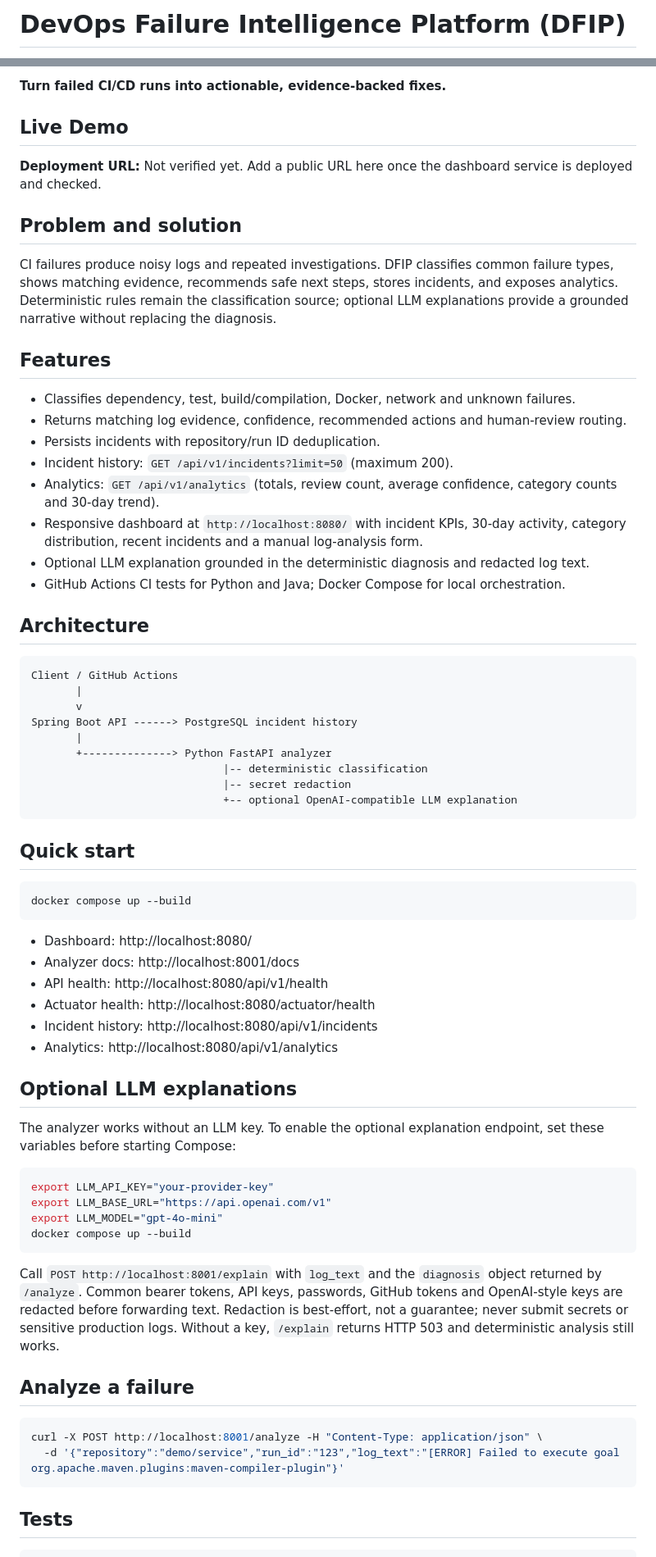
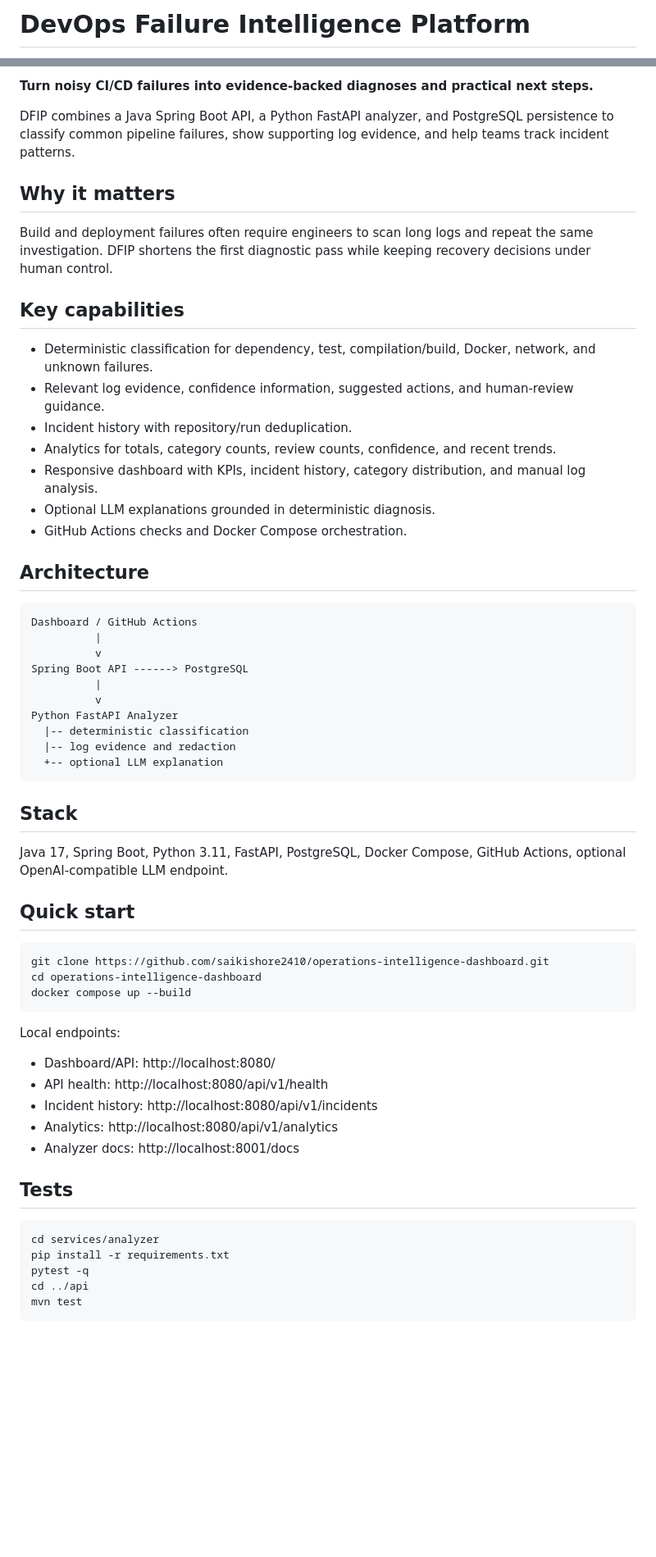
Before and after one commit to kandisaikishore/operations-intelligence-dashboard, a Markdown page: README.md, 2 parts joined by grey strips. Shown at 82% size. GitHub-like rendering; blank space fills up the shorter version.

Commit message:
docs: improve README for project visitors and contributors

````diff
--- a/README.md
+++ b/README.md
@@ -1,2 +1,2 @@
-# DevOps Failure Intelligence Platform (DFIP)
+# DevOps Failure Intelligence Platform
 
@@ -4,71 +4,51 @@
 
-**Turn failed CI/CD runs into actionable, evidence-backed fixes.**
+**Turn noisy CI/CD failures into evidence-backed diagnoses and practical next steps.**
 
-## Live Demo
+DFIP combines a Java Spring Boot API, a Python FastAPI analyzer, and PostgreSQL persistence to classify common pipeline failures, show supporting log evidence, and help teams track incident patterns.
 
-**Deployment URL:** Not verified yet. Add a public URL here once the dashboard service is deployed and checked.
+## Why it matters
+Build and deployment failures often require engineers to scan long logs and repeat the same investigation. DFIP shortens the first diagnostic pass while keeping recovery decisions under human control.
 
-## Problem and solution
-
-CI failures produce noisy logs and repeated investigations. DFIP classifies common failure types, shows matching evidence, recommends safe next steps, stores incidents, and exposes analytics. Deterministic rules remain the classification source; optional LLM explanations provide a grounded narrative without replacing the diagnosis.
-
-## Features
-
-- Classifies dependency, test, build/compilation, Docker, network and unknown failures.
-- Returns matching log evidence, confidence, recommended actions and human-review routing.
-- Persists incidents with repository/run ID deduplication.
-- Incident history: `GET /api/v1/incidents?limit=50` (maximum 200).
-- Analytics: `GET /api/v1/analytics` (totals, review count, average confidence, category counts and 30-day trend).
-- Responsive dashboard at `http://localhost:8080/` with incident KPIs, 30-day activity, category distribution, recent incidents and a manual log-analysis form.
-- Optional LLM explanation grounded in the deterministic diagnosis and redacted log text.
-- GitHub Actions CI tests for Python and Java; Docker Compose for local orchestration.
+## Key capabilities
+- Deterministic classification for dependency, test, compilation/build, Docker, network, and unknown failures.
+- Relevant log evidence, confidence information, suggested actions, and human-review guidance.
+- Incident history with repository/run deduplication.
+- Analytics for totals, category counts, review counts, confidence, and recent trends.
+- Responsive dashboard with KPIs, incident history, category distribution, and manual log analysis.
+- Optional LLM explanations grounded in deterministic diagnosis.
+- GitHub Actions checks and Docker Compose orchestration.
 
 ## Architecture
+    Dashboard / GitHub Actions
+              |
+              v
+    Spring Boot API ------> PostgreSQL
+              |
+              v
+    Python FastAPI Analyzer
+      |-- deterministic classification
+      |-- log evidence and redaction
+      +-- optional LLM explanation
 
-```text
-Client / GitHub Actions
-       |
-       v
-Spring Boot API ------> PostgreSQL incident history
-       |
-       +--------------> Python FastAPI analyzer
-                              |-- deterministic classification
-                              |-- secret redaction
-                              +-- optional OpenAI-compatible LLM explanation
-```
+## Stack
+Java 17, Spring Boot, Python 3.11, FastAPI, PostgreSQL, Docker Compose, GitHub Actions, optional OpenAI-compatible LLM endpoint.
 
 ## Quick start
+    git clone https://github.com/saikishore2410/operations-intelligence-dashboard.git
+    cd operations-intelligence-dashboard
+    docker compose up --build
 
-```bash
-docker compose up --build
-```
-
-- Dashboard: http://localhost:8080/
-- Analyzer docs: http://localhost:8001/docs
+Local endpoints:
+- Dashboard/API: http://localhost:8080/
 - API health: http://localhost:8080/api/v1/health
-- Actuator health: http://localhost:8080/actuator/health
 - Incident history: http://localhost:8080/api/v1/incidents
 - Analytics: http://localhost:8080/api/v1/analytics
-
-## Optional LLM explanations
-
-The analyzer works without an LLM key. To enable the optional explanation endpoint, set these variables before starting Compose:
-
-```bash
-export LLM_API_KEY="your-provider-key"
-export LLM_BASE_URL="https://api.openai.com/v1"
-export LLM_MODEL="gpt-4o-mini"
-docker compose up --build
-```
-
-Call `POST http://localhost:8001/explain` with `log_text` and the `diagnosis` object returned by `/analyze`. Common bearer tokens, API keys, passwords, GitHub tokens and OpenAI-style keys are redacted before forwarding text. Redaction is best-effort, not a guarantee; never submit secrets or sensitive production logs. Without a key, `/explain` returns HTTP 503 and deterministic analysis still works.
-
-## Analyze a failure
-
-```bash
-curl -X POST http://localhost:8001/analyze -H "Content-Type: application/json" \
-  -d '{"repository":"demo/service","run_id":"123","log_text":"[ERROR] Failed to execute goal org.apache.maven.plugins:maven-compiler-plugin"}'
-```
+- Analyzer docs: http://localhost:8001/docs
 
 ## Tests
+    cd services/analyzer
+    pip install -r requirements.txt
+    pytest -q
+    cd ../api
+    mvn test
 
````
Also changed, not shown: other parts of README.md (+9 -22 lines).
